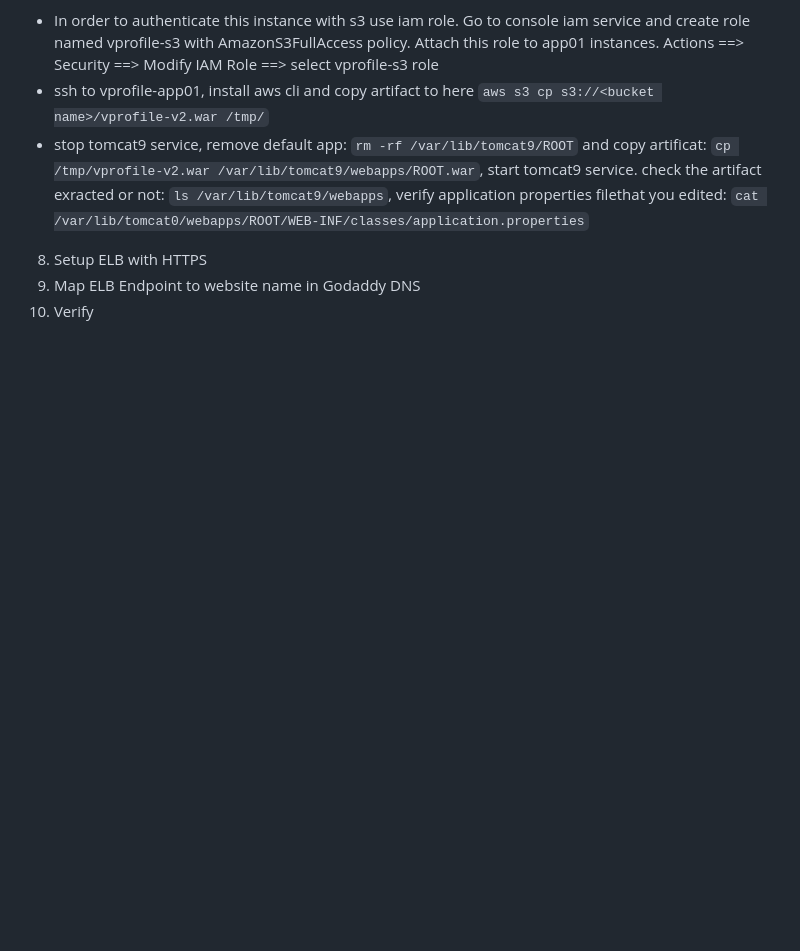
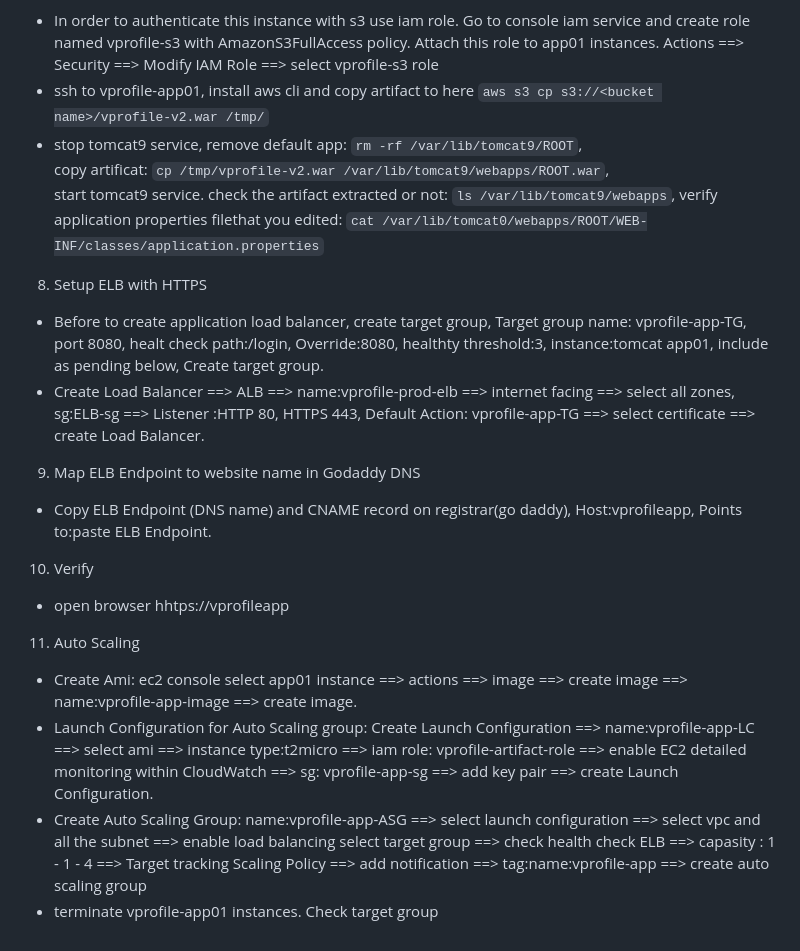
Before and after one commit to yusuf-inci/Projects, a Markdown page: AWS.Lift&Shift/java.app/instructions.md, the part around the change. GitHub-like rendering; blank space fills up the shorter version.

Commit message:
adde Setup ELB with HTTPS and Auto Scaling

```diff
--- a/AWS.Lift&Shift/java.app/instructions.md
+++ b/AWS.Lift&Shift/java.app/instructions.md
@@ -71,7 +71,18 @@ Copy artifact to s3: `aws s3 cp target/vprofile-v2.war s3://<bucket name>`
 7. Download Artifact to Tomcat instance
 - In order to authenticate this instance with s3 use iam role. Go to console iam service and create role named vprofile-s3 with AmazonS3FullAccess policy. Attach this role to app01 instances. Actions ==> Security ==> Modify IAM Role ==> select  vprofile-s3 role
 - ssh to vprofile-app01, install aws cli and copy artifact to here `aws s3 cp s3://<bucket name>/vprofile-v2.war /tmp/`
-- stop tomcat9 service, remove default app: `rm -rf /var/lib/tomcat9/ROOT` and copy artificat: `cp /tmp/vprofile-v2.war /var/lib/tomcat9/webapps/ROOT.war`, start tomcat9 service. check the artifact exracted or not: `ls /var/lib/tomcat9/webapps`, verify application properties filethat you edited: `cat /var/lib/tomcat0/webapps/ROOT/WEB-INF/classes/application.properties`
+- stop tomcat9 service, remove default app: `rm -rf /var/lib/tomcat9/ROOT`,
+copy artificat: `cp /tmp/vprofile-v2.war /var/lib/tomcat9/webapps/ROOT.war`,
+start tomcat9 service. check the artifact extracted or not: `ls /var/lib/tomcat9/webapps`,  verify application properties filethat you edited: `cat /var/lib/tomcat0/webapps/ROOT/WEB-INF/classes/application.properties`
 8. Setup ELB with HTTPS
+- Before to create application load balancer, create target group, Target group name: vprofile-app-TG, port 8080, healt check path:/login, Override:8080, healthty threshold:3, instance:tomcat app01, include as pending below, Create target group.
+- Create Load Balancer ==> ALB ==> name:vprofile-prod-elb ==> internet facing ==> select all zones, sg:ELB-sg ==> Listener :HTTP 80, HTTPS 443, Default Action: vprofile-app-TG ==> select certificate ==> create Load Balancer.
 9. Map ELB Endpoint to website name in Godaddy DNS
+- Copy ELB Endpoint (DNS name) and CNAME record on registrar(go daddy), Host:vprofileapp, Points to:paste ELB Endpoint.
 10. Verify
+- open browser hhtps://vprofileapp<domain name>
+11. Auto Scaling
+- Create Ami: ec2 console select app01 instance ==> actions ==> image ==> create image ==> name:vprofile-app-image ==> create image.
+- Launch Configuration for Auto Scaling group: Create Launch Configuration ==> name:vprofile-app-LC ==> select ami ==> instance type:t2micro ==> iam role: vprofile-artifact-role ==> enable EC2 detailed monitoring within CloudWatch ==> sg: vprofile-app-sg ==> add key pair ==> create Launch Configuration.
+- Create Auto Scaling Group: name:vprofile-app-ASG ==> select launch configuration ==> select vpc and all the subnet ==> enable load balancing select target group ==> check health check ELB ==> capasity : 1 - 1 - 4 ==> Target tracking Scaling Policy ==> add notification ==> tag:name:vprofile-app ==> create auto scaling group
+- terminate vprofile-app01 instances. Check target group
```
